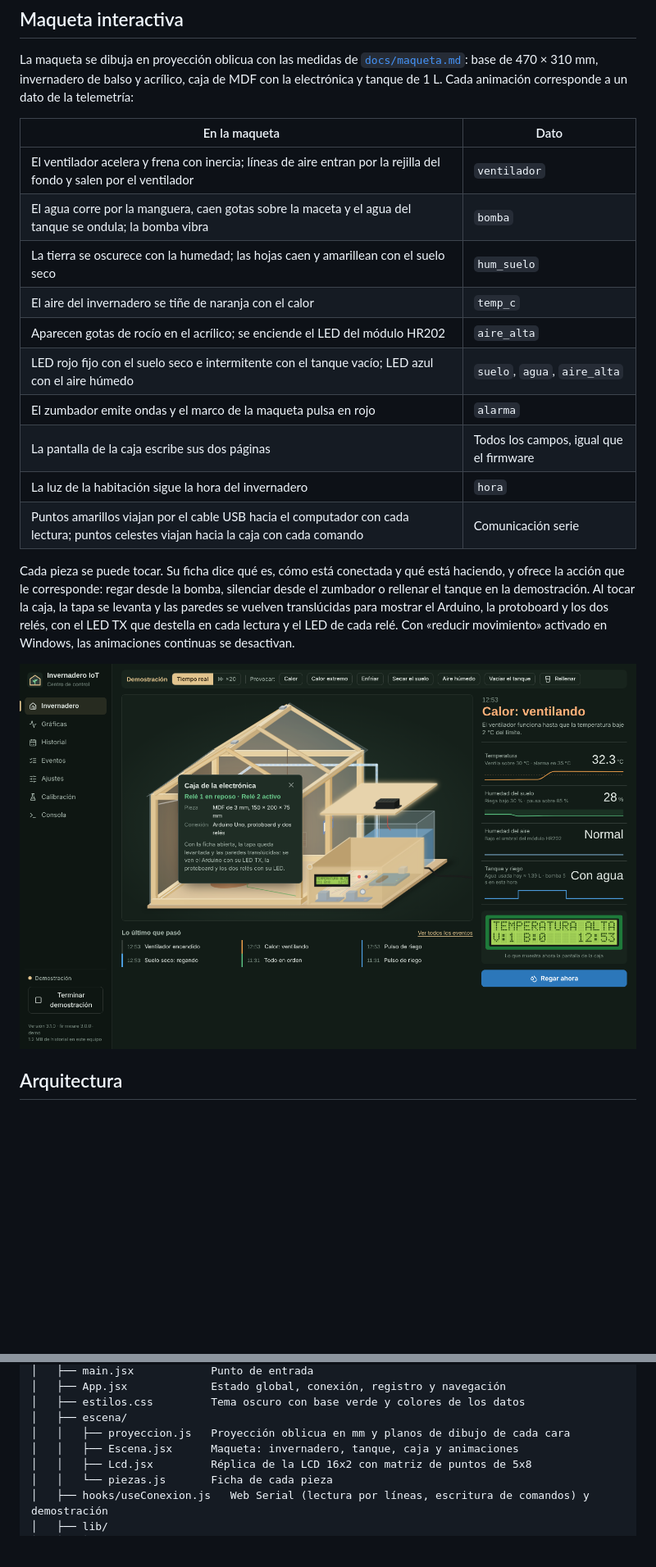
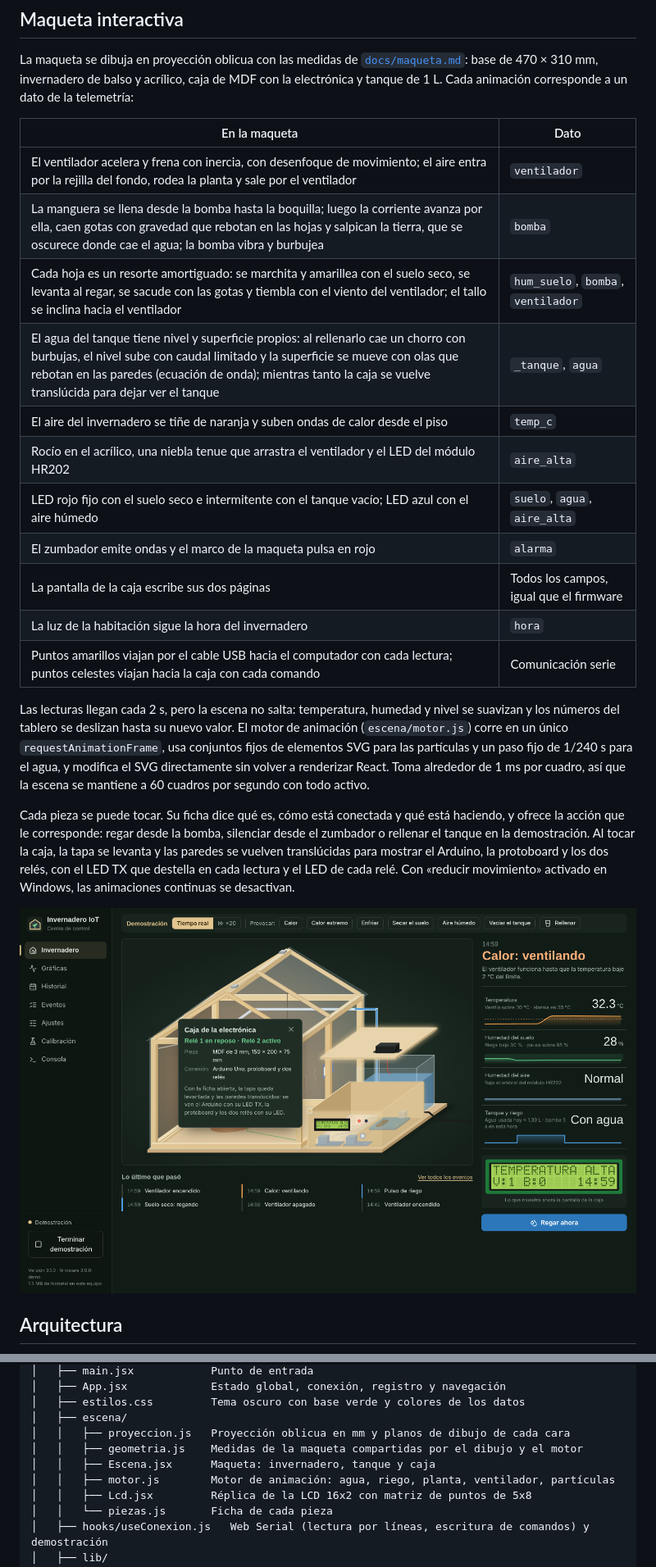
Before and after one commit to maiwxzs/greenhouse-iot-firmware, a Markdown page: app/README.md, 2 parts joined by grey strips. Shown at 82% size. GitHub-like rendering; pictures changed too: docs/img/aplicacion-caja.png; blank space fills up the shorter version.

Commit message:
App: motor de animación y gráficas

```diff
--- a/app/README.md
+++ b/app/README.md
@@ -32,16 +32,19 @@ La maqueta se dibuja en proyección oblicua con las medidas de [`docs/maqueta.md
 
 | En la maqueta | Dato |
 |---|---|
-| El ventilador acelera y frena con inercia; líneas de aire entran por la rejilla del fondo y salen por el ventilador | `ventilador` |
-| El agua corre por la manguera, caen gotas sobre la maceta y el agua del tanque se ondula; la bomba vibra | `bomba` |
-| La tierra se oscurece con la humedad; las hojas caen y amarillean con el suelo seco | `hum_suelo` |
-| El aire del invernadero se tiñe de naranja con el calor | `temp_c` |
-| Aparecen gotas de rocío en el acrílico; se enciende el LED del módulo HR202 | `aire_alta` |
+| El ventilador acelera y frena con inercia, con desenfoque de movimiento; el aire entra por la rejilla del fondo, rodea la planta y sale por el ventilador | `ventilador` |
+| La manguera se llena desde la bomba hasta la boquilla; luego la corriente avanza por ella, caen gotas con gravedad que rebotan en las hojas y salpican la tierra, que se oscurece donde cae el agua; la bomba vibra y burbujea | `bomba` |
+| Cada hoja es un resorte amortiguado: se marchita y amarillea con el suelo seco, se levanta al regar, se sacude con las gotas y tiembla con el viento del ventilador; el tallo se inclina hacia el ventilador | `hum_suelo`, `bomba`, `ventilador` |
+| El agua del tanque tiene nivel y superficie propios: al rellenarlo cae un chorro con burbujas, el nivel sube con caudal limitado y la superficie se mueve con olas que rebotan en las paredes (ecuación de onda); mientras tanto la caja se vuelve translúcida para dejar ver el tanque | `_tanque`, `agua` |
+| El aire del invernadero se tiñe de naranja y suben ondas de calor desde el piso | `temp_c` |
+| Rocío en el acrílico, una niebla tenue que arrastra el ventilador y el LED del módulo HR202 | `aire_alta` |
 | LED rojo fijo con el suelo seco e intermitente con el tanque vacío; LED azul con el aire húmedo | `suelo`, `agua`, `aire_alta` |
 | El zumbador emite ondas y el marco de la maqueta pulsa en rojo | `alarma` |
 | La pantalla de la caja escribe sus dos páginas | Todos los campos, igual que el firmware |
 | La luz de la habitación sigue la hora del invernadero | `hora` |
 | Puntos amarillos viajan por el cable USB hacia el computador con cada lectura; puntos celestes viajan hacia la caja con cada comando | Comunicación serie |
+
+Las lecturas llegan cada 2 s, pero la escena no salta: temperatura, humedad y nivel se suavizan y los números del tablero se deslizan hasta su nuevo valor. El motor de animación (`escena/motor.js`) corre en un único `requestAnimationFrame`, usa conjuntos fijos de elementos SVG para las partículas y un paso fijo de 1/240 s para el agua, y modifica el SVG directamente sin volver a renderizar React. Toma alrededor de 1 ms por cuadro, así que la escena se mantiene a 60 cuadros por segundo con todo activo.
 
 Cada pieza se puede tocar. Su ficha dice qué es, cómo está conectada y qué está haciendo, y ofrece la acción que le corresponde: regar desde la bomba, silenciar desde el zumbador o rellenar el tanque en la demostración. Al tocar la caja, la tapa se levanta y las paredes se vuelven translúcidas para mostrar el Arduino, la protoboard y los dos relés, con el LED TX que destella en cada lectura y el LED de cada relé. Con «reducir movimiento» activado en Windows, las animaciones continuas se desactivan.
 
@@ -62,7 +65,9 @@ app/
 │   ├── estilos.css         Tema oscuro con base verde y colores de los datos
 │   ├── escena/
 │   │   ├── proyeccion.js   Proyección oblicua en mm y planos de dibujo de cada cara
-│   │   ├── Escena.jsx      Maqueta: invernadero, tanque, caja y animaciones
+│   │   ├── geometria.js    Medidas de la maqueta compartidas por el dibujo y el motor
+│   │   ├── Escena.jsx      Maqueta: invernadero, tanque y caja
+│   │   ├── motor.js        Motor de animación: agua, riego, planta, ventilador, partículas
 │   │   ├── Lcd.jsx         Réplica de la LCD 16x2 con matriz de puntos de 5x8
 │   │   └── piezas.js       Ficha de cada pieza
 │   ├── hooks/useConexion.js   Web Serial (lectura por líneas, escritura de comandos) y demostración
```
Also changed, not shown: other parts of app/README.md (+3 -1 lines), CHANGELOG.md (+2 -0 lines), docs/img/aplicacion-historial.png, docs/img/aplicacion.png, 7 other files.
